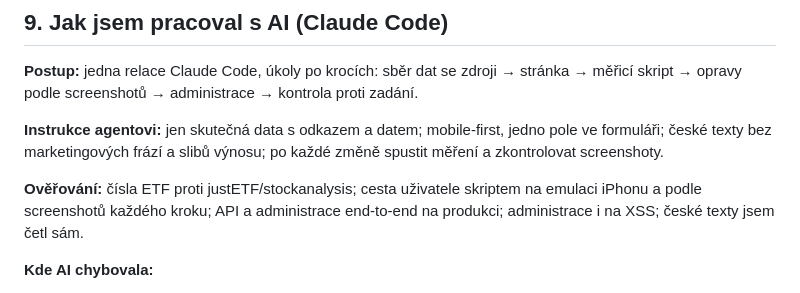
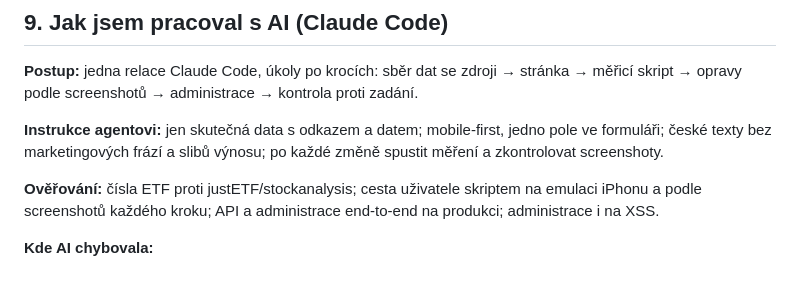
Before and after one commit to BogdanRassovskiy/TestJob, a Markdown page: README.md, the part around the change. Rendered like a GitHub page.

Commit message:
README: drop unverified proofreading claim
Co-Authored-By: Claude Opus 5.5 <noreply@anthropic.com>

```diff
--- a/README.md
+++ b/README.md
@@ -102,7 +102,7 @@ Pro zachycení +20 % při základu 7 % je potřeba ~5 700 návštěv na variantu
 
 **Instrukce agentovi:** jen skutečná data s odkazem a datem; mobile-first, jedno pole ve formuláři; české texty bez marketingových frází a slibů výnosu; po každé změně spustit měření a zkontrolovat screenshoty.
 
-**Ověřování:** čísla ETF proti justETF/stockanalysis; cesta uživatele skriptem na emulaci iPhonu a podle screenshotů každého kroku; API a administrace end-to-end na produkci; administrace i na XSS; české texty jsem četl sám.
+**Ověřování:** čísla ETF proti justETF/stockanalysis; cesta uživatele skriptem na emulaci iPhonu a podle screenshotů každého kroku; API a administrace end-to-end na produkci; administrace i na XSS.
 
 **Kde AI chybovala:**
 1. **Data:** VT → VWCE označila jako „stejný index“; ve skutečnosti jde o různé indexy FTSE. Opraveno.
```
